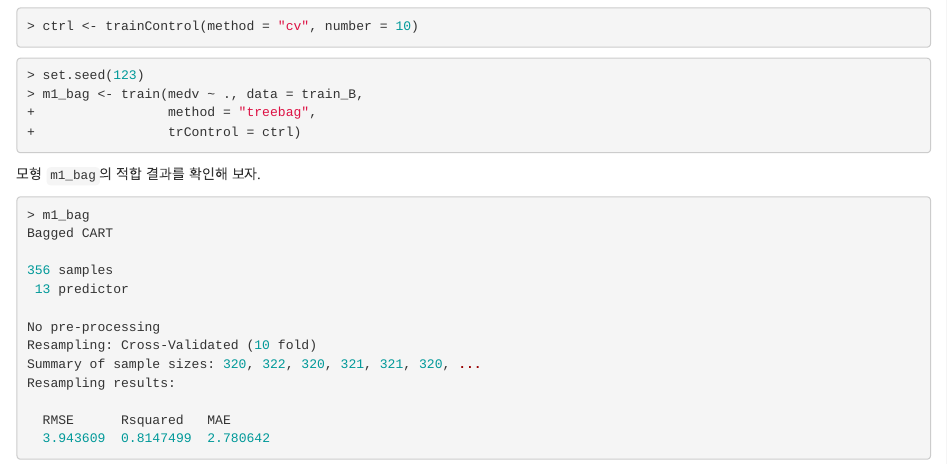
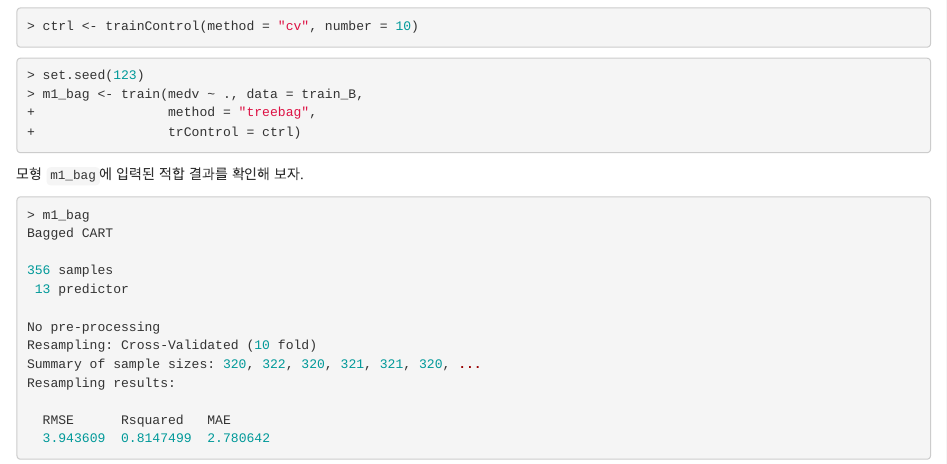
Before and after one commit to yjyjpark/DS-with-R, an R Markdown document (03-Tree-model.Rmd): the page in a window 1100 px wide, from 10480 px down. Rendered offline with R 4.5, knitr and Pandoc, with nearby package versions; drawn as R Markdown's standard HTML page in place of the format the file asks for; some code elsewhere in the file could not run offline.

Commit message:
Update 03-Tree-model.Rmd

````diff
--- a/03-Tree-model.Rmd
+++ b/03-Tree-model.Rmd
@@ -495,7 +495,7 @@ m1_bag <- train(medv ~ ., data = train_B,
                 trControl = ctrl)
 ```
 
-모형 `m1_bag`의 적합 결과를 확인해 보자.
+모형 `m1_bag`에 입력된 적합 결과를 확인해 보자.
 
 ```{r}
 m1_bag
````
